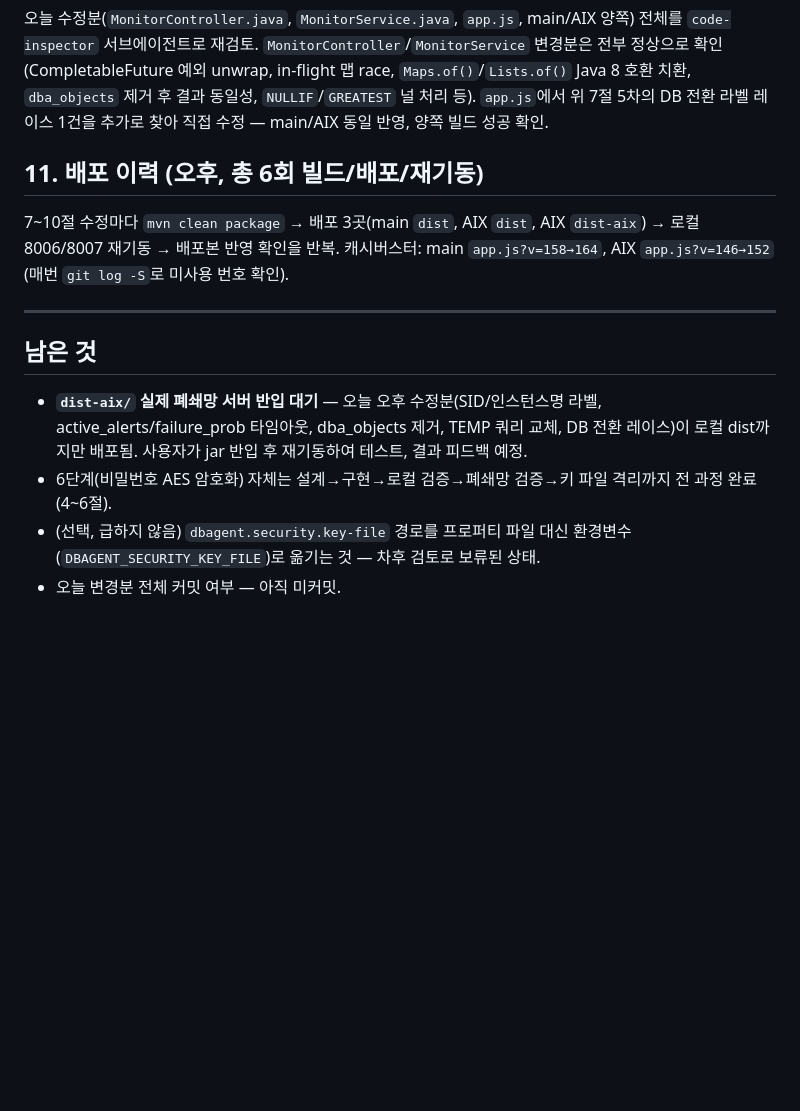
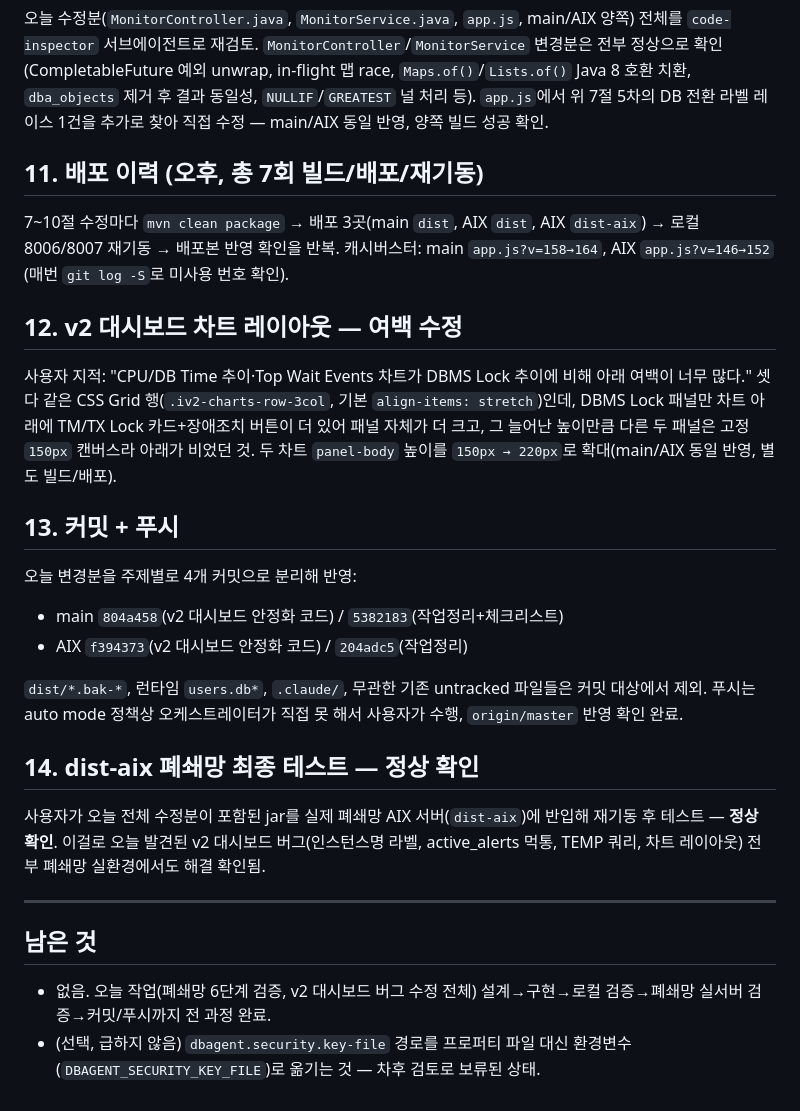
Before and after one commit to Alex-Youn/DBAgent-Java-AIX, a Markdown page: 작업정리_2026-09-22.md, the part around the change. Rendered like a GitHub page; blank space fills up the shorter version.

Commit message:
작업정리 마무리: 차트 레이아웃 수정, 커밋/푸시, dist-aix 폐쇄망 최종 테스트 정상 확인
12절(v2 대시보드 차트 여백 수정), 13절(오늘 변경분 4개 커밋+푸시 완료), 14절(dist-aix
폐쇄망 실서버 최종 테스트 정상 확인) 추가. "남은 것" 전부 종료 처리. main
작업정리/작업정리_2026-09-22.md와 동일 내용.

Co-Authored-By: Claude Sonnet 5 <noreply@anthropic.com>

```diff
--- a/작업정리_2026-09-22.md
+++ b/작업정리_2026-09-22.md
@@ -90,15 +90,29 @@
 
 오늘 수정분(`MonitorController.java`, `MonitorService.java`, `app.js`, main/AIX 양쪽) 전체를 `code-inspector` 서브에이전트로 재검토. `MonitorController`/`MonitorService` 변경분은 전부 정상으로 확인(CompletableFuture 예외 unwrap, in-flight 맵 race, `Maps.of()`/`Lists.of()` Java 8 호환 치환, `dba_objects` 제거 후 결과 동일성, `NULLIF`/`GREATEST` 널 처리 등). `app.js`에서 위 7절 5차의 DB 전환 라벨 레이스 1건을 추가로 찾아 직접 수정 — main/AIX 동일 반영, 양쪽 빌드 성공 확인.
 
-## 11. 배포 이력 (오후, 총 6회 빌드/배포/재기동)
+## 11. 배포 이력 (오후, 총 7회 빌드/배포/재기동)
 
 7~10절 수정마다 `mvn clean package` → 배포 3곳(main `dist`, AIX `dist`, AIX `dist-aix`) → 로컬 8006/8007 재기동 → 배포본 반영 확인을 반복. 캐시버스터: main `app.js?v=158→164`, AIX `app.js?v=146→152` (매번 `git log -S`로 미사용 번호 확인).
+
+## 12. v2 대시보드 차트 레이아웃 — 여백 수정
+
+사용자 지적: "CPU/DB Time 추이·Top Wait Events 차트가 DBMS Lock 추이에 비해 아래 여백이 너무 많다." 셋 다 같은 CSS Grid 행(`.iv2-charts-row-3col`, 기본 `align-items: stretch`)인데, DBMS Lock 패널만 차트 아래에 TM/TX Lock 카드+장애조치 버튼이 더 있어 패널 자체가 더 크고, 그 늘어난 높이만큼 다른 두 패널은 고정 `150px` 캔버스라 아래가 비었던 것. 두 차트 `panel-body` 높이를 `150px → 220px`로 확대(main/AIX 동일 반영, 별도 빌드/배포).
+
+## 13. 커밋 + 푸시
+
+오늘 변경분을 주제별로 4개 커밋으로 분리해 반영:
+- main `804a458`(v2 대시보드 안정화 코드) / `5382183`(작업정리+체크리스트)
+- AIX `f394373`(v2 대시보드 안정화 코드) / `204adc5`(작업정리)
+
+`dist/*.bak-*`, 런타임 `users.db*`, `.claude/`, 무관한 기존 untracked 파일들은 커밋 대상에서 제외. 푸시는 auto mode 정책상 오케스트레이터가 직접 못 해서 사용자가 수행, `origin/master` 반영 확인 완료.
+
+## 14. dist-aix 폐쇄망 최종 테스트 — 정상 확인
+
+사용자가 오늘 전체 수정분이 포함된 jar를 실제 폐쇄망 AIX 서버(`dist-aix`)에 반입해 재기동 후 테스트 — **정상 확인**. 이걸로 오늘 발견된 v2 대시보드 버그(인스턴스명 라벨, active_alerts 먹통, TEMP 쿼리, 차트 레이아웃) 전부 폐쇄망 실환경에서도 해결 확인됨.
 
 ---
 
 ## 남은 것
 
-- **`dist-aix/` 실제 폐쇄망 서버 반입 대기** — 오늘 오후 수정분(SID/인스턴스명 라벨, active_alerts/failure_prob 타임아웃, dba_objects 제거, TEMP 쿼리 교체, DB 전환 레이스)이 로컬 dist까지만 배포됨. 사용자가 jar 반입 후 재기동하여 테스트, 결과 피드백 예정.
-- 6단계(비밀번호 AES 암호화) 자체는 설계→구현→로컬 검증→폐쇄망 검증→키 파일 격리까지 전 과정 완료(4~6절).
+- 없음. 오늘 작업(폐쇄망 6단계 검증, v2 대시보드 버그 수정 전체) 설계→구현→로컬 검증→폐쇄망 실서버 검증→커밋/푸시까지 전 과정 완료.
 - (선택, 급하지 않음) `dbagent.security.key-file` 경로를 프로퍼티 파일 대신 환경변수(`DBAGENT_SECURITY_KEY_FILE`)로 옮기는 것 — 차후 검토로 보류된 상태.
-- 오늘 변경분 전체 커밋 여부 — 아직 미커밋.
```
